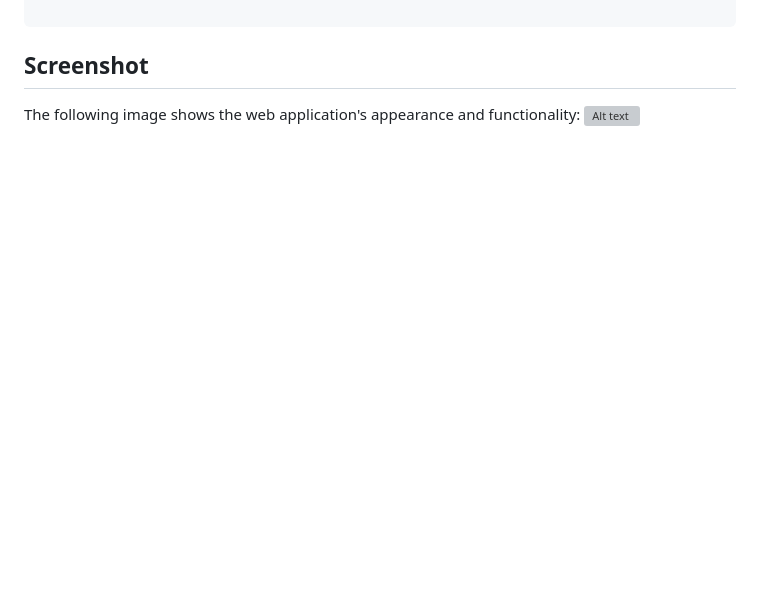
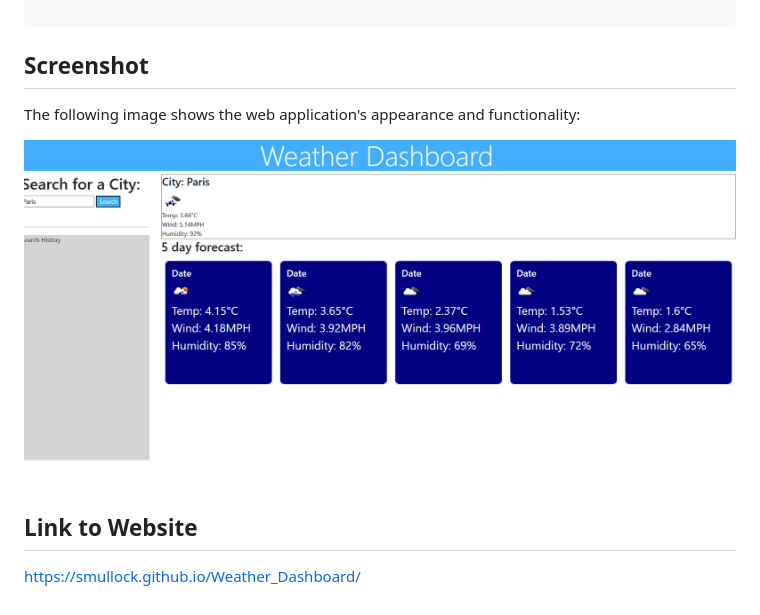
Before and after one commit to smullock/Weather_Dashboard, a Markdown page: README.md, the part around the change. Drawn GitHub-style; pictures changed too: assets/weather.PNG; blank space fills up the shorter version; grey boxes are pictures that could not be loaded.

Commit message:
update readme and js 5 day

```diff
--- a/README.md
+++ b/README.md
@@ -30,4 +30,9 @@ THEN I am again presented with current and future conditions for that city
 ## Screenshot
 
 The following image shows the web application's appearance and functionality:
-![Alt text](../../../../../../C:/Users/Sarah%20Mullock.000/Desktop/bootcamp/Weather_Dashboard/assets/weather.PNG)
+
+
+![This shows the weather dashboard](./assets/weather.PNG)
+
+## Link to Website
+https://smullock.github.io/Weather_Dashboard/
```
Also changed, not shown: 3 other files.
